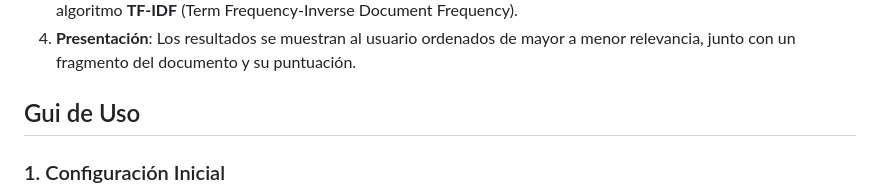
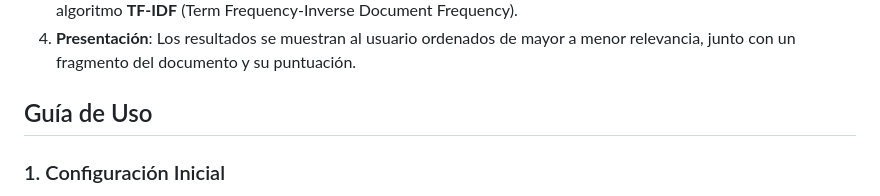
Before and after one commit to KevinMed25/indexANDsearch, a Markdown page: README.md, the part around the change. Drawn GitHub-style.

Commit message:
Fix typo in usage guide section header

```diff
--- a/README.md
+++ b/README.md
@@ -32,7 +32,7 @@ Cuando un usuario realiza una consulta:
 3.  **Cálculo de Relevancia**: Para los documentos encontrados, se calcula una puntuación de relevancia utilizando el algoritmo **TF-IDF** (Term Frequency-Inverse Document Frequency).
 4.  **Presentación**: Los resultados se muestran al usuario ordenados de mayor a menor relevancia, junto con un fragmento del documento y su puntuación.
 
-## Gui de Uso
+## Guía de Uso
 
 ### 1. Configuración Inicial
 
```
